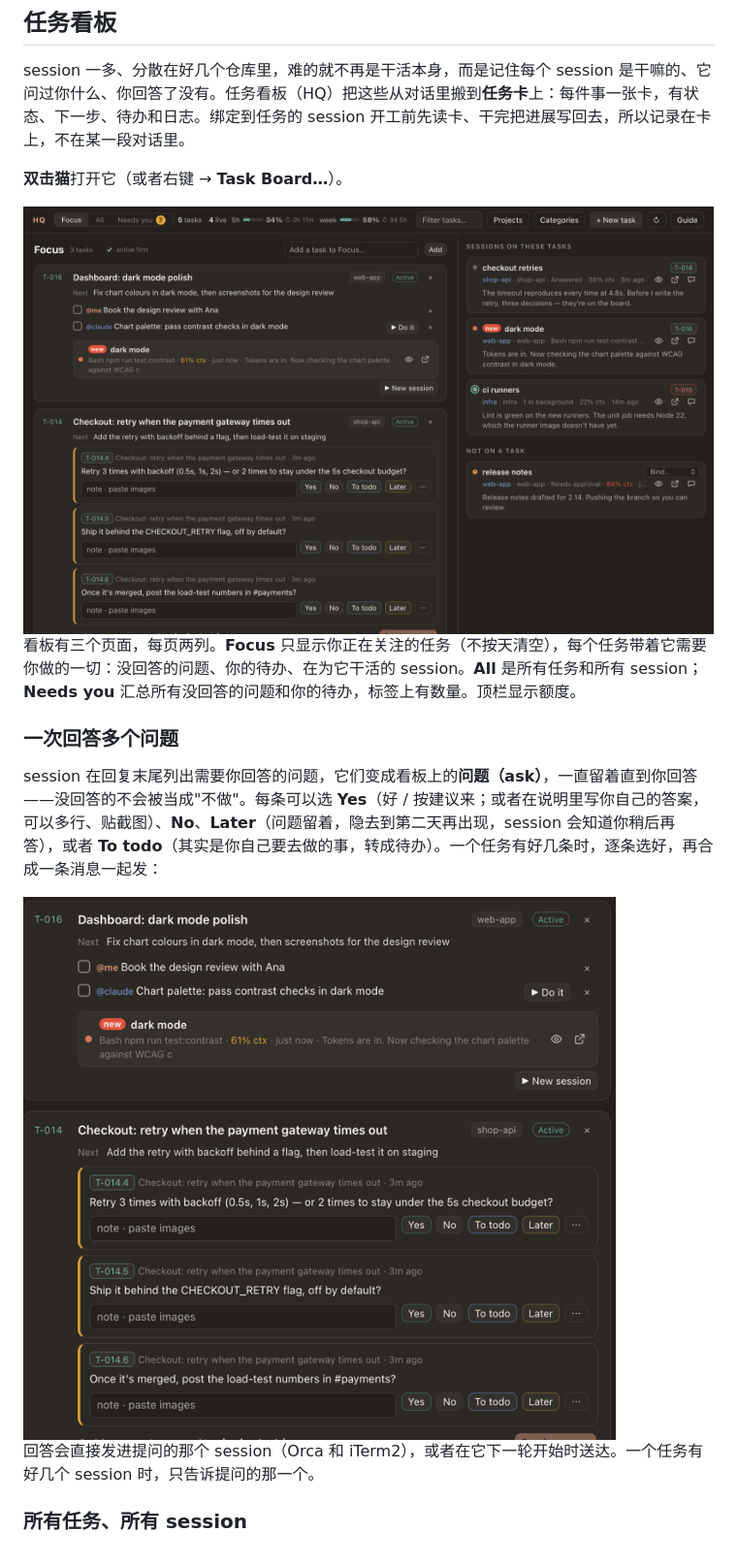
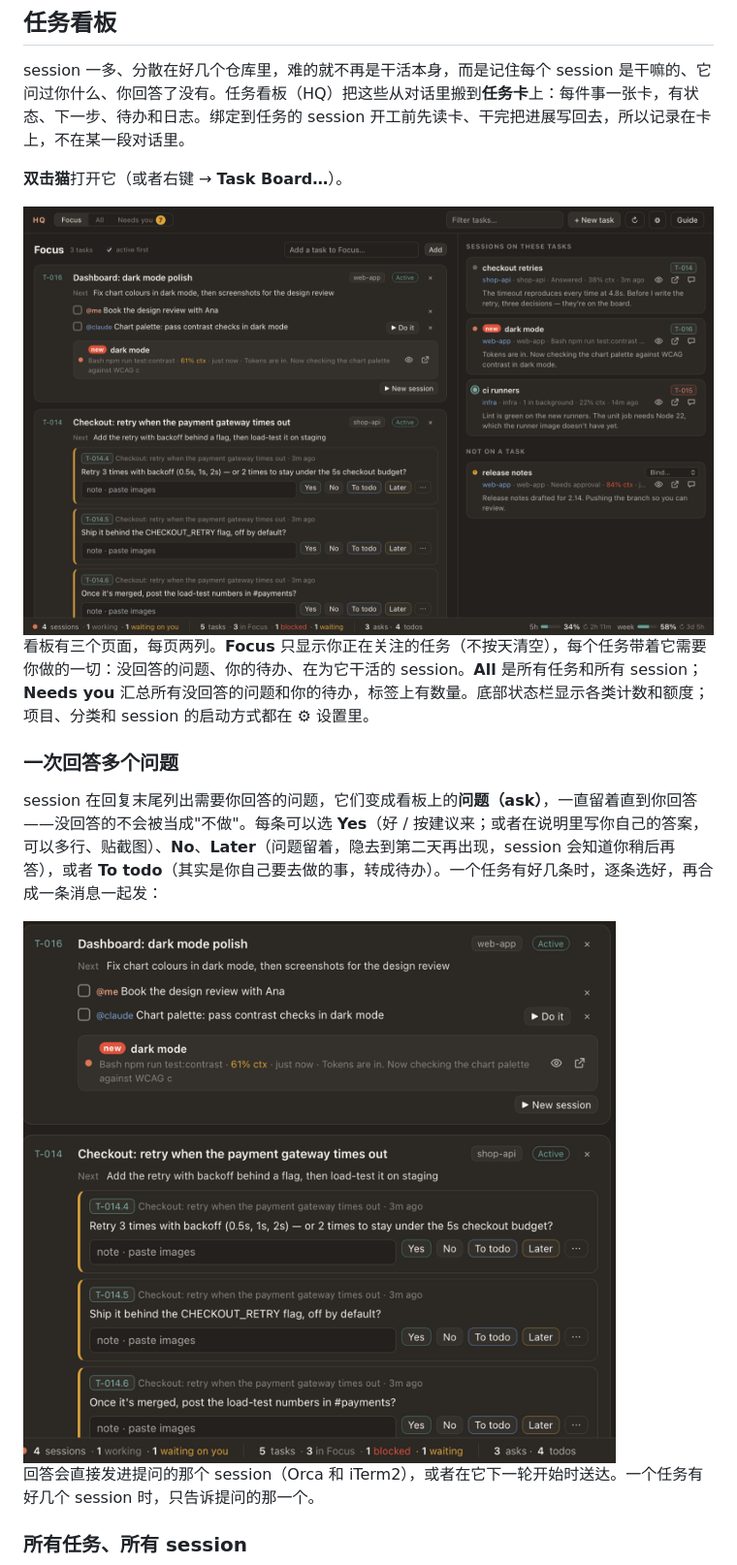
Before and after one commit to ZephTu/claude-pet, a Markdown page: README.zh-CN.md, the part around the change. Shown at 97% size. GitHub-like rendering; pictures changed too: docs/images/board-asks.gif, docs/images/board-today.png.

```diff
--- a/README.zh-CN.md
+++ b/README.zh-CN.md
@@ -45,7 +45,7 @@ session 一多、分散在好几个仓库里，难的就不再是干活本身，
 
 <img src="docs/images/board-today.png" width="900" alt="Focus 页：你正在关注的任务，每个任务带着它未回答的问题、待办和 session；右边是它们的 session">
 
-看板有三个页面，每页两列。**Focus** 只显示你正在关注的任务（不按天清空），每个任务带着它需要你做的一切：没回答的问题、你的待办、在为它干活的 session。**All** 是所有任务和所有 session；**Needs you** 汇总所有没回答的问题和你的待办，标签上有数量。顶栏显示额度。
+看板有三个页面，每页两列。**Focus** 只显示你正在关注的任务（不按天清空），每个任务带着它需要你做的一切：没回答的问题、你的待办、在为它干活的 session。**All** 是所有任务和所有 session；**Needs you** 汇总所有没回答的问题和你的待办，标签上有数量。底部状态栏显示各类计数和额度；项目、分类和 session 的启动方式都在 ⚙ 设置里。
 
 ### 一次回答多个问题
 
```
Also changed, not shown: README.md (+1 -1 lines), docs/images/board-all.png, docs/images/board-peek.png, docs/images/board-task.png, 4 other files.
